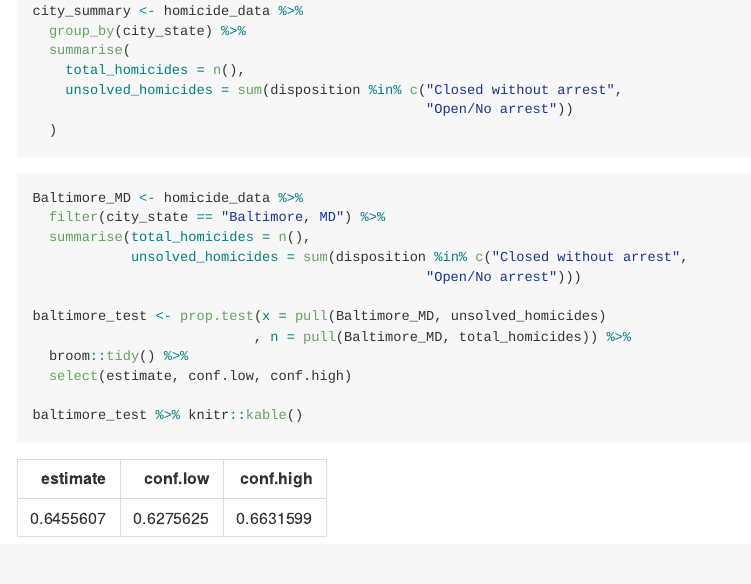
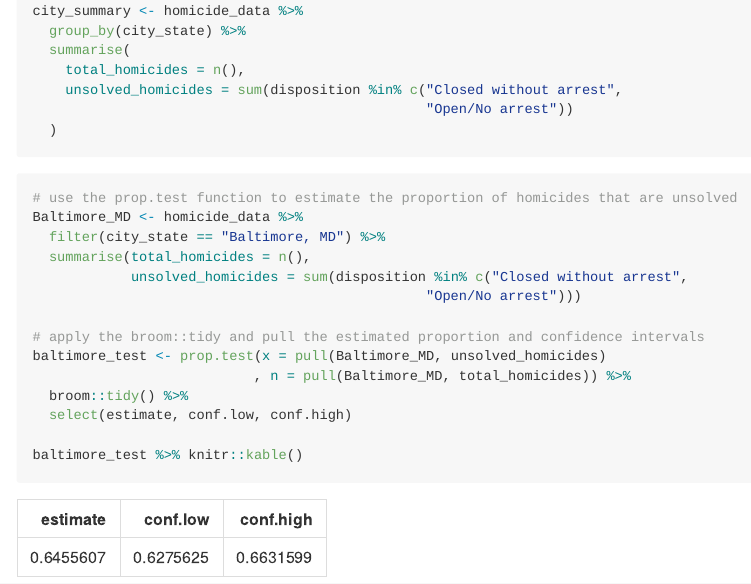
Before and after one commit to Hxy667/p8105_hw5_xh2636, an R Markdown document (p8105_hw5_xh2636.Rmd): the page in a window 1100 px wide, from 880 px down. The pictures show the output file p8105_hw5_xh2636.md that the author committed with the source, drawn offline in the style of GitHub.

Commit message:
Made several changes.

````diff
--- a/p8105_hw5_xh2636.Rmd
+++ b/p8105_hw5_xh2636.Rmd
@@ -41,12 +41,14 @@ city_summary <- homicide_data %>%
 ```
 
 ```{r}
+# use the prop.test function to estimate the proportion of homicides that are unsolved
 Baltimore_MD <- homicide_data %>%
   filter(city_state == "Baltimore, MD") %>%
   summarise(total_homicides = n(),
             unsolved_homicides = sum(disposition %in% c("Closed without arrest",
                                                 "Open/No arrest")))
 
+# apply the broom::tidy and pull the estimated proportion and confidence intervals
 baltimore_test <- prop.test(x = pull(Baltimore_MD, unsolved_homicides)
                            , n = pull(Baltimore_MD, total_homicides)) %>%
   broom::tidy() %>%
````
Also changed, not shown: p8105_hw5_xh2636.md.
